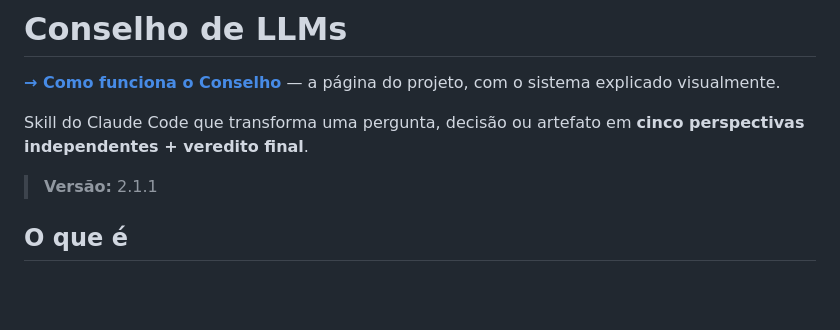
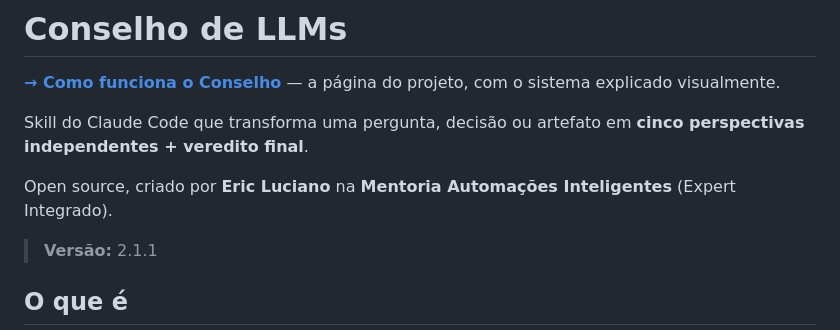
Before and after one commit to Expert-Integrado/conselho, a Markdown page: README.md, the part around the change. GitHub-like rendering; blank space fills up the shorter version.

Commit message:
docs(branding): credito Expert Integrado no README (Eric Luciano + Mentoria Automacoes Inteligentes por extenso)
Co-Authored-By: Claude Fable 5 <noreply@anthropic.com>

```diff
--- a/README.md
+++ b/README.md
@@ -3,6 +3,8 @@
 **[→ Como funciona o Conselho](https://expert-integrado.github.io/conselho/)** — a página do projeto, com o sistema explicado visualmente.
 
 Skill do Claude Code que transforma uma pergunta, decisão ou artefato em **cinco perspectivas independentes + veredito final**.
+
+Open source, criado por **Eric Luciano** na **Mentoria Automações Inteligentes** (Expert Integrado).
 
 > **Versão:** 2.1.1
 
```
